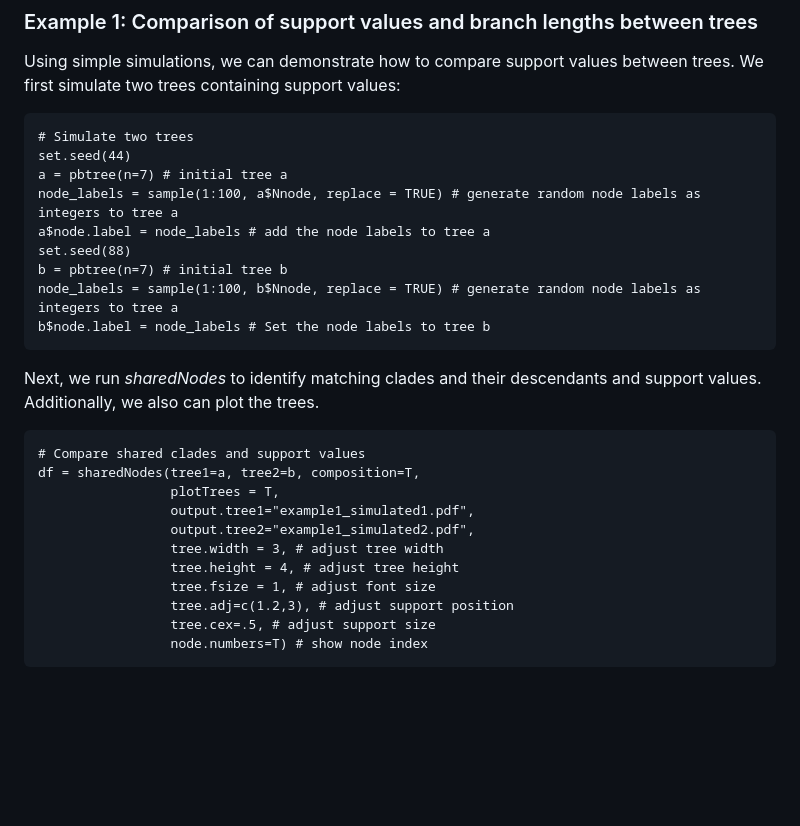
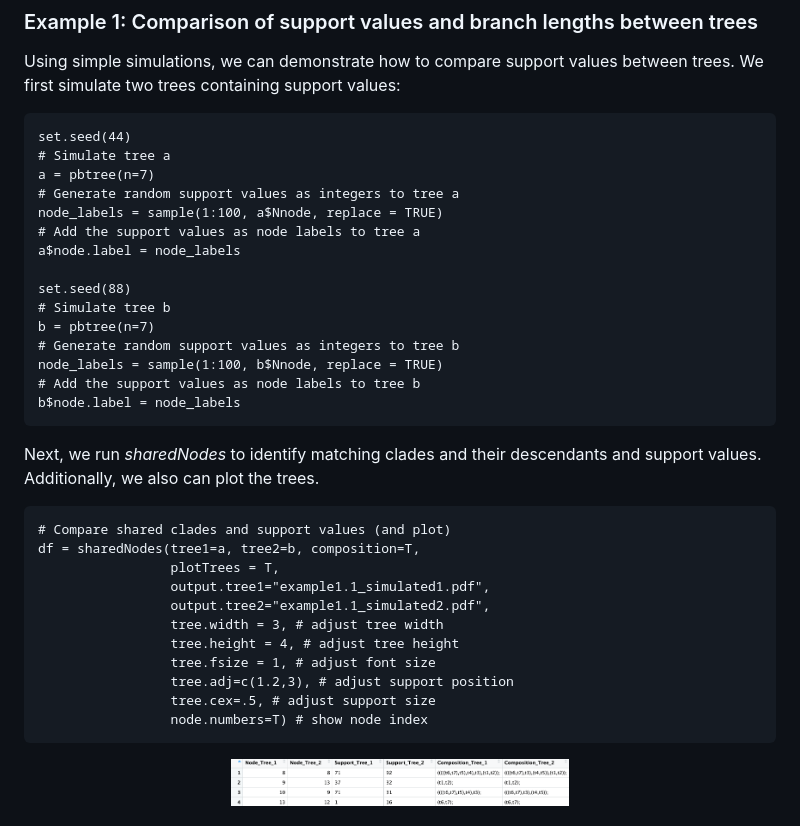
Before and after one commit to danimelsz/RNODE, a Markdown page: README.md, the part around the change. GitHub-like rendering; pictures changed too: tutorial/example1.1_df.png (added); blank space fills up the shorter version.

Commit message:
tutorial updated: example 1

````diff
--- a/README.md
+++ b/README.md
@@ -41,25 +41,31 @@ The following examples are designed for users with little experience. If you hav
 Using simple simulations, we can demonstrate how to compare support values between trees. We first simulate two trees containing support values:
 
 ```
-# Simulate two trees
 set.seed(44)
-a = pbtree(n=7) # initial tree a
-node_labels = sample(1:100, a$Nnode, replace = TRUE) # generate random node labels as integers to tree a
-a$node.label = node_labels # add the node labels to tree a
+# Simulate tree a
+a = pbtree(n=7)
+# Generate random support values as integers to tree a
+node_labels = sample(1:100, a$Nnode, replace = TRUE)
+# Add the support values as node labels to tree a
+a$node.label = node_labels
+
 set.seed(88)
-b = pbtree(n=7) # initial tree b
-node_labels = sample(1:100, b$Nnode, replace = TRUE) # generate random node labels as integers to tree a
-b$node.label = node_labels # Set the node labels to tree b
+# Simulate tree b
+b = pbtree(n=7)
+# Generate random support values as integers to tree b
+node_labels = sample(1:100, b$Nnode, replace = TRUE)
+# Add the support values as node labels to tree b
+b$node.label = node_labels
 ```
 
 Next, we run *sharedNodes* to identify matching clades and their descendants and support values. Additionally, we also can plot the trees.
 
 ```
-# Compare shared clades and support values
+# Compare shared clades and support values (and plot)
 df = sharedNodes(tree1=a, tree2=b, composition=T,
                  plotTrees = T,
-                 output.tree1="example1_simulated1.pdf",
-                 output.tree2="example1_simulated2.pdf",
+                 output.tree1="example1.1_simulated1.pdf",
+                 output.tree2="example1.1_simulated2.pdf",
                  tree.width = 3, # adjust tree width
                  tree.height = 4, # adjust tree height
                  tree.fsize = 1, # adjust font size
@@ -67,6 +73,11 @@ df = sharedNodes(tree1=a, tree2=b, composition=T,
                  tree.cex=.5, # adjust support size
                  node.numbers=T) # show node index
 ```
+
+<p align="center">
+  <a href="tutorial/example1.1_df.png"><img src="tutorial/example1.1_df.png" alt="df" width="45%"></a>
+</p>
+
 
 <p align="center">
   <a href="tutorial/example1_simulated1.png"><img src="tutorial/example1_simulated1.png" alt="Fig 1" width="45%"></a>
````
Also changed, not shown: tutorial/example1.1_simulated1.png (renamed from tutorial/example1_simulated1.png), tutorial/example1.1_simulated2.png (renamed from tutorial/example1_simulated2.png), 5 other files.
